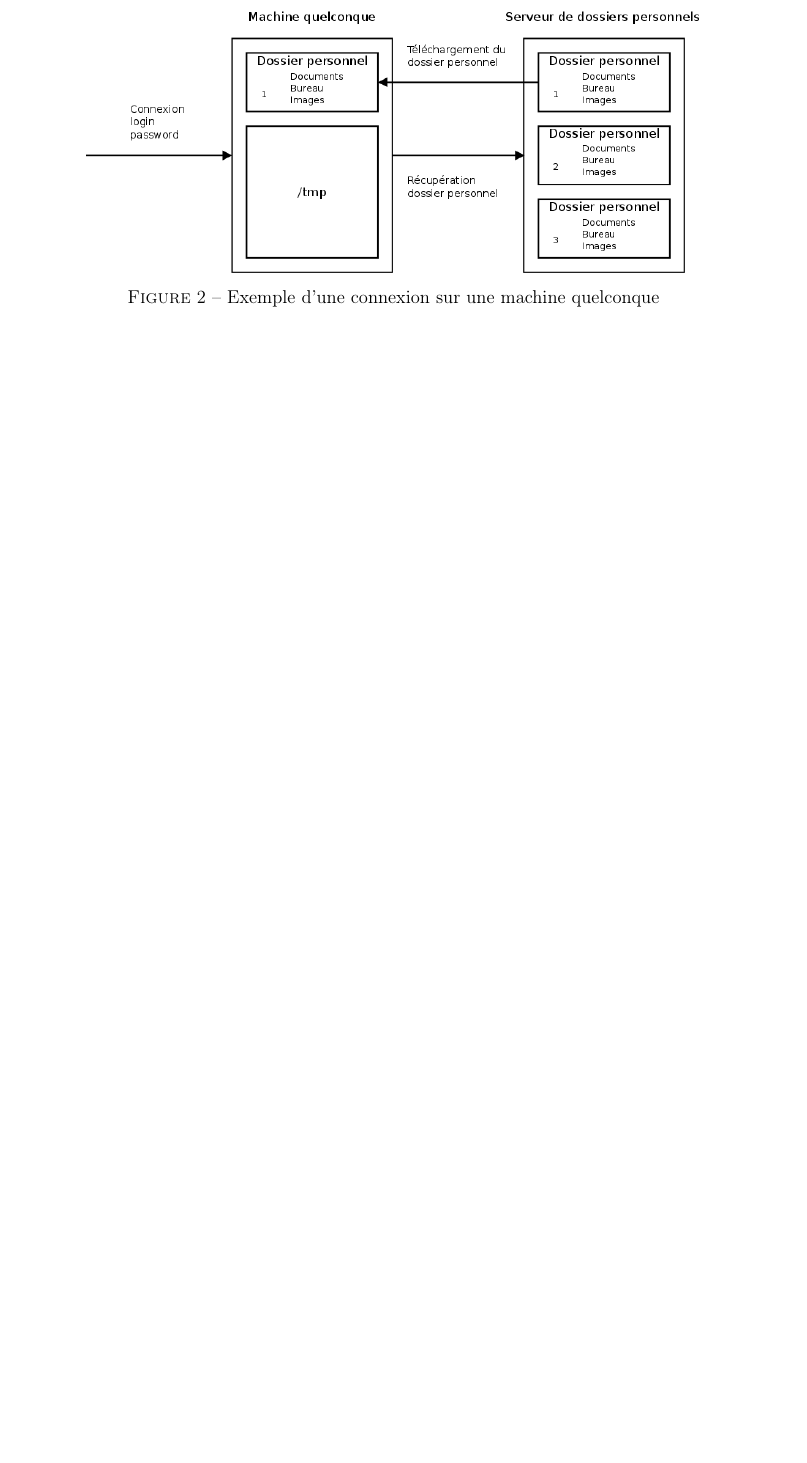
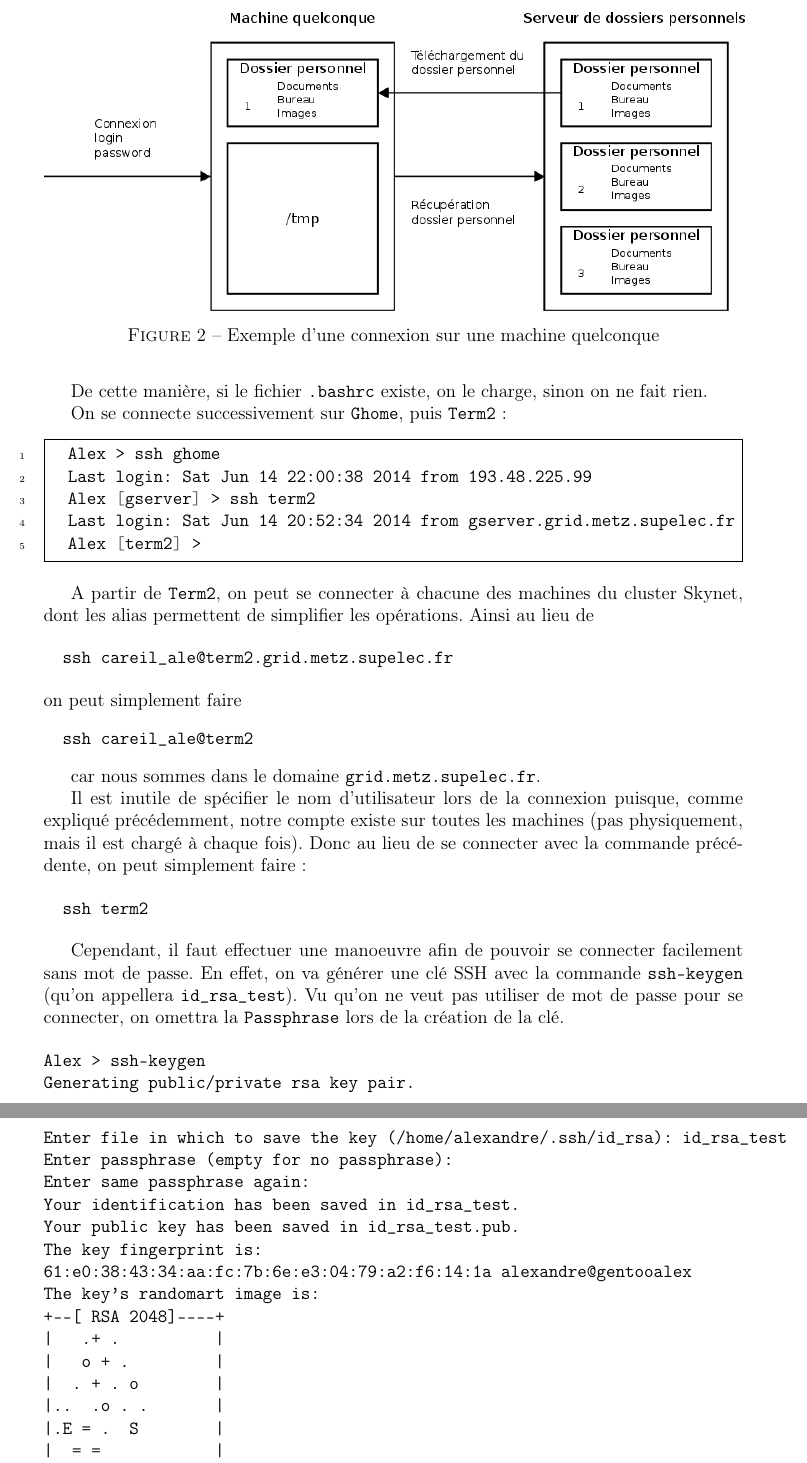
Before and after one commit to perezmunoz/PCS14, a LaTeX document (CompteRendu/CompteRendu.tex, which reads CompteRendu/partie_installation2.2.tex): part of page 20 of 24 before the commit and two parts of pages 20 and 21 of 25 after it, the two joined at a grey line, cut so that both start at the same text, the shorter picture padded with empty space. The pictures show the PDF file CompteRendu/CompteRendu.pdf that the author committed with the source.

Commit message:
Compte rendu hadoop2.2 ssh

```diff
--- a/CompteRendu/partie_installation2.2.tex
+++ b/CompteRendu/partie_installation2.2.tex
@@ -31,4 +31,3 @@ Yarn est responsable de la gestion des ressources, et utilise des processus simi
 \subsection{Connexion SSH}
 \label{sec:connexion-ssh}
 
-\par Lors d'une connexion SSH, le fichier \texttt{.bash\_profile} est executé
@@ -34,0 +38,49 @@ Yarn est responsable de la gestion des ressources, et utilise des processus simi
+    . ~/.bashrc
+  fi
+\end{minted}
+
+\par De cette manière, si le fichier \texttt{.bashrc} existe, on le charge, sinon on ne fait rien.
+\par On se connecte successivement sur \texttt{Ghome}, puis \texttt{Term2} :
+\begin{minted}[frame=single,linenos,mathescape]{bash}
+  Alex > ssh ghome
+  Last login: Sat Jun 14 22:00:38 2014 from 193.48.225.99
+  Alex [gserver] > ssh term2
+  Last login: Sat Jun 14 20:52:34 2014 from gserver.grid.metz.supelec.fr
+  Alex [term2] >
+\end{minted}
+
+\par A partir de \texttt{Term2}, on peut se connecter à chacune des machines du cluster Skynet, dont les alias permettent de simplifier les opérations. Ainsi au lieu de
+
+\begin{minted}{bash}
+  ssh careil_ale@term2.grid.metz.supelec.fr
+\end{minted}
+ on peut simplement faire
+\begin{minted}{bash}
+  ssh careil_ale@term2
+\end{minted}
+
+car nous sommes dans le domaine \texttt{grid.metz.supelec.fr}.
+
+ Il est inutile de spécifier le nom d'utilisateur lors de la connexion puisque, comme expliqué précédemment, notre compte existe sur toutes les machines (pas physiquement, mais il est chargé à chaque fois). Donc au lieu de se connecter avec la commande précédente, on peut simplement faire :
+
+\begin{minted}{bash}
+  ssh term2
+\end{minted}
+
+Cependant, il faut effectuer une manoeuvre afin de pouvoir se connecter facilement sans mot de passe. En effet, on va générer une clé SSH avec la commande \texttt{ssh-keygen} (qu'on appellera \texttt{id\_rsa\_test}). Vu qu'on ne veut pas utiliser de mot de passe pour se connecter, on omettra la \texttt{Passphrase} lors de la création de la clé.
+
+\begin{verbatim}
+Alex > ssh-keygen
+Generating public/private rsa key pair.
+Enter file in which to save the key (/home/alexandre/.ssh/id_rsa): id_rsa_test
+Enter passphrase (empty for no passphrase):
+Enter same passphrase again:
+Your identification has been saved in id_rsa_test.
+Your public key has been saved in id_rsa_test.pub.
+The key fingerprint is:
+61:e0:38:43:34:aa:fc:7b:6e:e3:04:79:a2:f6:14:1a alexandre@gentooalex
+The key's randomart image is:
++--[ RSA 2048]----+
+|   .+ .          |
+|   o + .         |
+|  . + . o        |
@@ -34,0 +99,7 @@ Yarn est responsable de la gestion des ressources, et utilise des processus simi
+\begin{verbatim}
+cat id_rsa_test.pub >> authorized_keys
+\end{verbatim}
+\par On peut désormais vérifier que cela fonctionne bien en se connectant par exemple à \texttt{sh00}. Normalement, aucun mot de passe n'est demandé.
+
+\par Un dernier problème peut empêcher une connexion directe en ssh, celui de la vérification d'authenticité de l'hôte sur lequel on veut se connecter :
+\begin{verbatim}
@@ -35,3 +114,6 @@ Yarn est responsable de la gestion des ressources, et utilise des processus simi
+\end{verbatim}
+
+\par Pour enlever ce message, il faut se connecter manuellement à chaque noeud pour qu'il soit ajouté à la liste des hôtes connus (listés dans le fichier \texttt{~/.ssh/known_hosts}).
 
 
 %%% Local Variables:
```
Also changed, not shown: CompteRendu/CompteRendu.pdf, CompteRendu/partie_installation2.2.tex (28 more changed lines), 8 other files.
